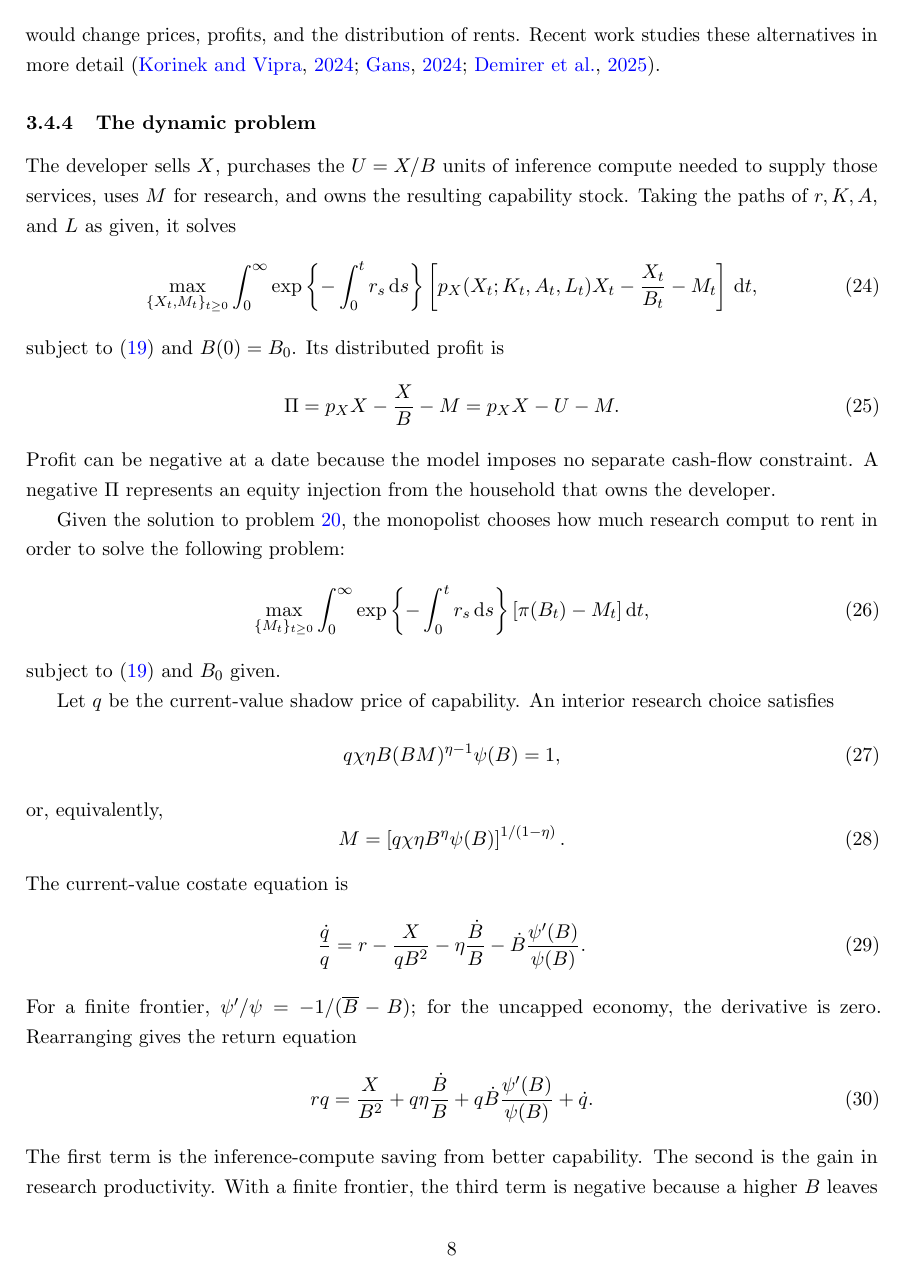
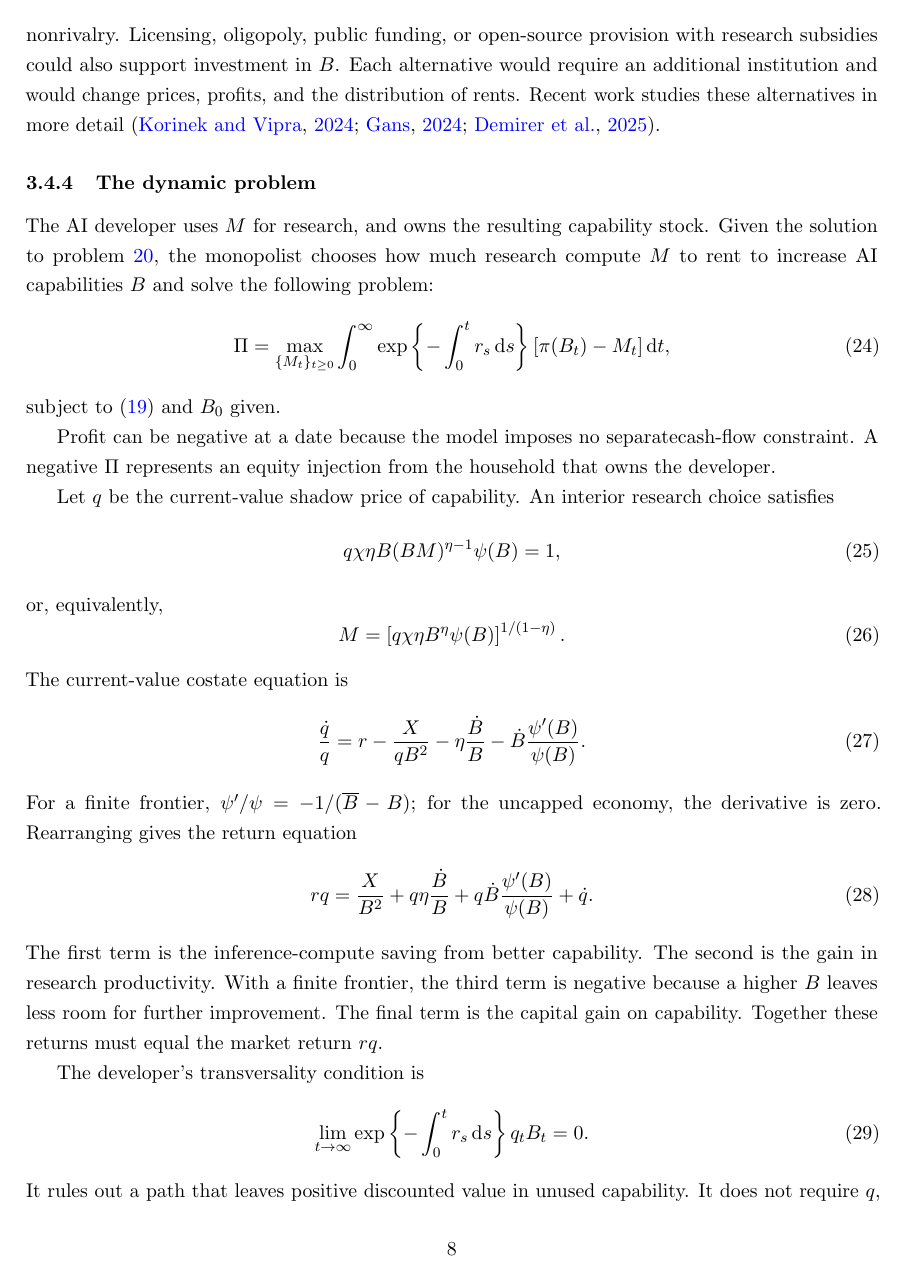
Before and after one commit to oliverpardo1979/AI-Future-Paper-WTF, a LaTeX document (main_rewrite.tex, which reads sections_rewrite/03_model.tex): page 8 of 21. Compiled offline with pdfLaTeX.

Commit message:
Synchronize model source with user-provided manuscript

```diff
--- a/sections_rewrite/03_model.tex
+++ b/sections_rewrite/03_model.tex
@@ -317,28 +317,23 @@ That being said, monopoly is an institutional assumption, not a technological im
 \subsubsection{The dynamic problem}
 \label{subsubsec:rewrite-dynamic-developer}
 
-The developer sells $X$, purchases the $U=X/B$ units of inference compute
-needed to supply those services, uses $M$ for research, and owns the resulting capability stock. Taking the paths of $r,K,A,$ and $L$ as given, it solves
-\begin{equation}
- \max_{\{X_t,M_t\}_{t\geq0}}
- \int_0^\infty
- \exp\left\{-\int_0^t r_s\dd s\right\}
- \left[p_X(X_t;K_t,A_t,L_t)X_t-\frac{X_t}{B_t}-M_t\right]\dd t,
- \label{eq:rewrite-developer-problem}
-\end{equation}
-subject to \eqref{eq:rewrite-capability-law} and $B(0)=B_0$. Its distributed
-profit is
-\begin{equation}
- \Pi=p_XX-\frac{X}{B}-M=p_XX-U-M.
- \label{eq:rewrite-developer-profit}
-\end{equation}
-Profit can be negative at a date because the model imposes no separate
-cash-flow constraint. A negative \(\Pi\) represents an equity injection from
-the household that owns the developer.
-
+The AI developer uses $M$ for research, and owns the resulting capability stock. %Taking the paths of $r,K,A,$ and $L$ as given, it solves
+%\begin{equation}
+% \max_{\{X_t,M_t\}_{t\geq0}}
+% \int_0^\infty
+% \exp\left\{-\int_0^t r_s\dd s\right\}
+% \left[p_X(X_t;K_t,A_t,L_t)X_t-\frac{X_t}{B_t}-M_t\right]\dd t,
+% \label{eq:rewrite-developer-problem}
+%\end{equation}
+%subject to \eqref{eq:rewrite-capability-law} and $B(0)=B_0$. Its distributed
+%profit is
+%\begin{equation}
+% \Pi=p_XX-\frac{X}{B}-M=p_XX-U-M.
+% \label{eq:rewrite-developer-profit}
+%\end{equation}
+%Profit can be negative at a date because the model imposes no separatecash-flow constraint. A negative \(\Pi\) represents an equity injection from the household that owns the developer.
 %\subsubsection{Pointwise service choice}
 %\label{subsubsec:rewrite-static-monopoly}
-
 %Sales $X$ do not enter the capability law or any other intertemporal
 %constraint. Conditional on $B,K,A,$ and $L$, the developer can therefore
 %choose $X$ within each date. Define optimized operating profit before
@@ -385,10 +378,9 @@ the household that owns the developer.
 % \label{eq:rewrite-profit-envelope}
 %\end{equation}
 %The $B^2$ term does not represent quadratic returns to capability. It results from differentiating the inference cost $X/B$: at a fixed $X$, a marginal increase in capability saves $X/B^2$ units of compute.
-
-Given the solution to problem \ref{eq:rewrite-service-choice}, the monopolist chooses how much research comput to rent in order to solve the following problem:
+Given the solution to problem \ref{eq:rewrite-service-choice}, the monopolist chooses how much research compute $M$ to rent to increase AI capabilities $B$ and solve the following problem:
 \begin{equation}
- \max_{\{M_t\}_{t\geq0}}
+\Pi = \max_{\{M_t\}_{t\geq0}}
  \int_0^\infty
  \exp\left\{-\int_0^t r_s\dd s\right\}
  [\pi(B_t)-M_t]\dd t,
@@ -396,8 +388,7 @@ Given the solution to problem \ref{eq:rewrite-service-choice}, the monopolist ch
 \end{equation}
 subject to \eqref{eq:rewrite-capability-law} and $B_0$ given. %This reduction does not replace the dynamic problem with a static problem. It solves the within-date choice $X$ inside the original intertemporal problem and leaves $M$ as the dynamic control.
 
-%\subsubsection{Dynamic research choice}
-%\label{subsubsec:rewrite-research-choice}
+Profit can be negative at a date because the model imposes no separatecash-flow constraint. A negative \(\Pi\) represents an equity injection from the household that owns the developer.
 
 Let $q$ be the current-value shadow price of capability. An interior research choice satisfies
 \begin{equation}
@@ -440,3 +431,4 @@ It rules out a path that leaves positive discounted value in unused capability.
 It does not require $q$, $B$, or their undiscounted product to converge to
 zero.
 
+\begin{proposition}[Research is interior]
```
Also changed, not shown: sections_rewrite/03_model.tex (15 more changed lines).
